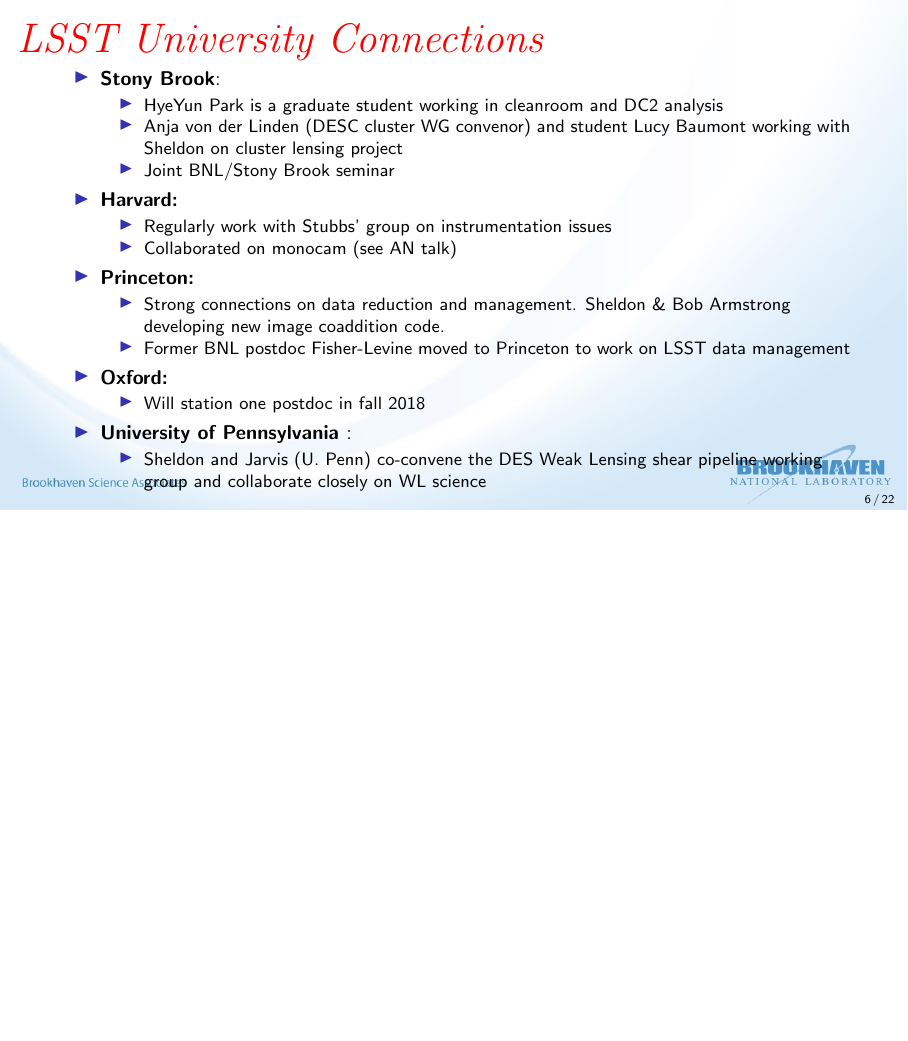
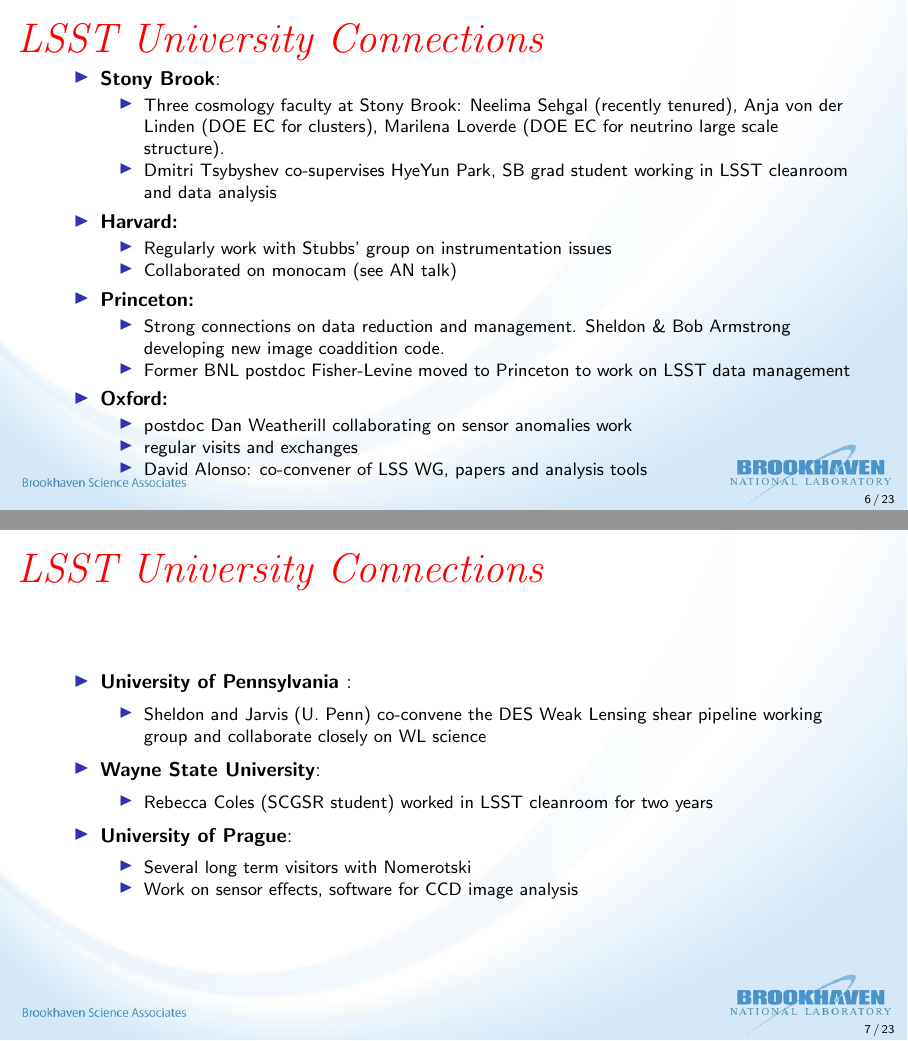
Before and after one commit to esheldon/2018-doe-review-lsst, LaTeX slides (pr.tex): page 6 of 22 before the commit and pages 6 and 7 of 23 after it, the two joined at a grey line, the shorter picture padded with empty space. Compiled offline with pdfLaTeX.

Commit message:
AS updates

```diff
--- a/pr.tex
+++ b/pr.tex
@@ -201,10 +201,12 @@
 
     \item \textbf{Stony Brook}:
         \begin{itemize}
-            \item HyeYun Park is a graduate student working in cleanroom and
-                DC2 analysis
-            \item Anja von der Linden (DESC cluster WG convenor) and student Lucy Baumont working with Sheldon on cluster lensing project
-            \item Joint BNL/Stony Brook seminar
+      \item Three cosmology faculty at Stony Brook: Neelima Sehgal
+        (recently tenured), Anja von der Linden (DOE EC for clusters),
+        Marilena Loverde (DOE EC for neutrino large scale structure).
+
+      \item Dmitri Tsybyshev co-supervises HyeYun Park, SB grad
+        student working in LSST cleanroom and data analysis
         \end{itemize}
 
 
@@ -224,14 +226,43 @@
         \end{itemize}
     \item \textbf{Oxford:}
         \begin{itemize}
-            \item Will station one postdoc in fall 2018
+          \item postdoc Dan Weatherill collaborating on sensor
+            anomalies work
+          \item regular visits and exchanges
+          \item David Alonso: co-convener of LSS WG, papers and
+            analysis tools
         \end{itemize}
+
+\end{itemize}
+\end{frame}
+
+
+\begin{frame}
+  \frametitle{LSST University Connections}
+
+  \begin{itemize}
 
     \item \textbf{University of Pennsylvania }:
         \begin{itemize}
             \item Sheldon and Jarvis (U. Penn) co-convene the DES Weak Lensing
                 shear pipeline working group and collaborate closely on WL science
         \end{itemize}
+
+
+    \item \textbf{Wayne State University}:
+      \begin{itemize}
+          \item Rebecca Coles (SCGSR student) worked in LSST cleanroom
+            for two years
+      \end{itemize}
+
+
+    \item \textbf{University of Prague}:
+      \begin{itemize}
+          \item Several long term visitors with Nomerotski
+          \item Work on sensor effects, software for CCD image analysis
+      \end{itemize}
+
+
 
 
 \end{itemize}
```
Also changed, not shown: pr.tex (9 more changed lines).
